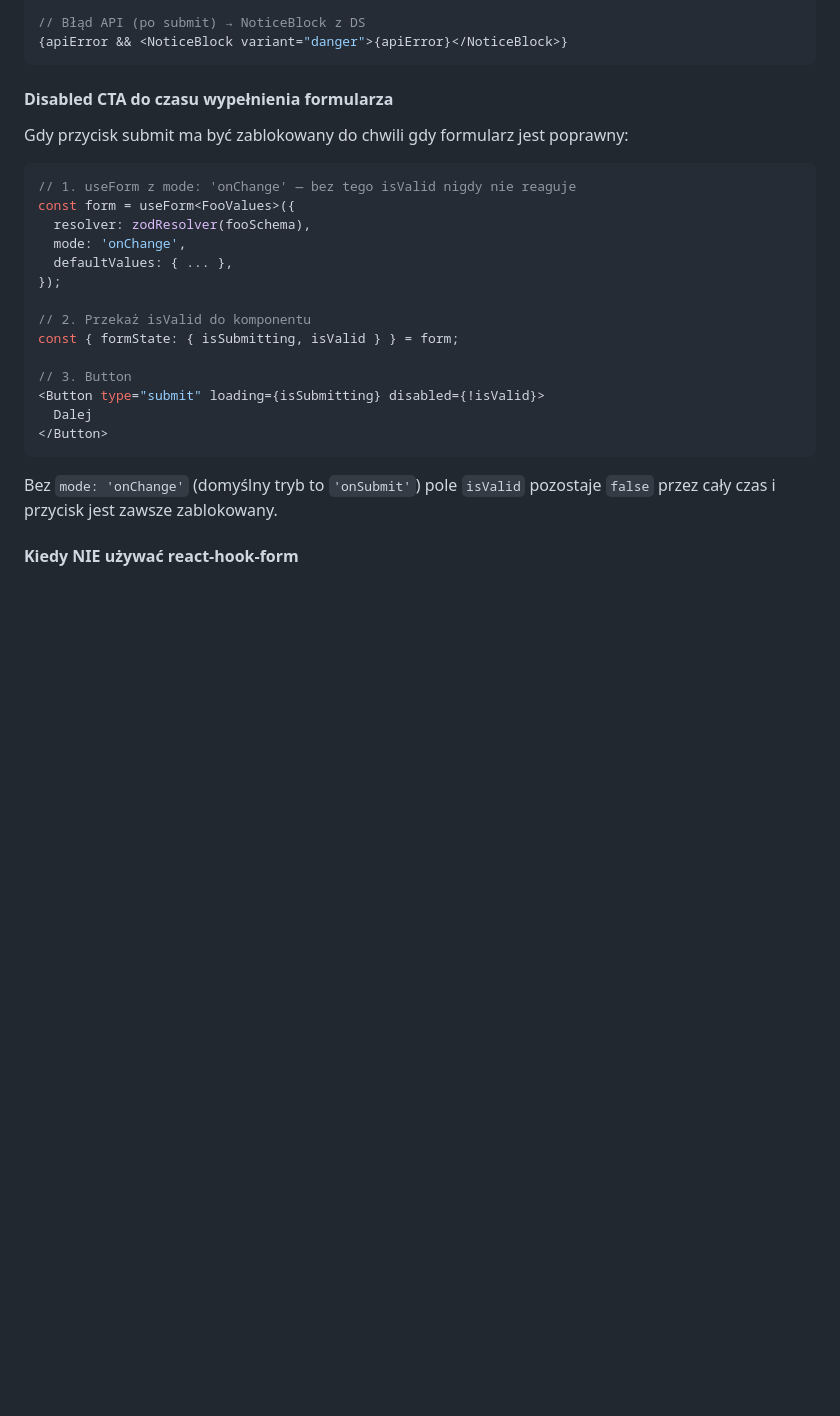
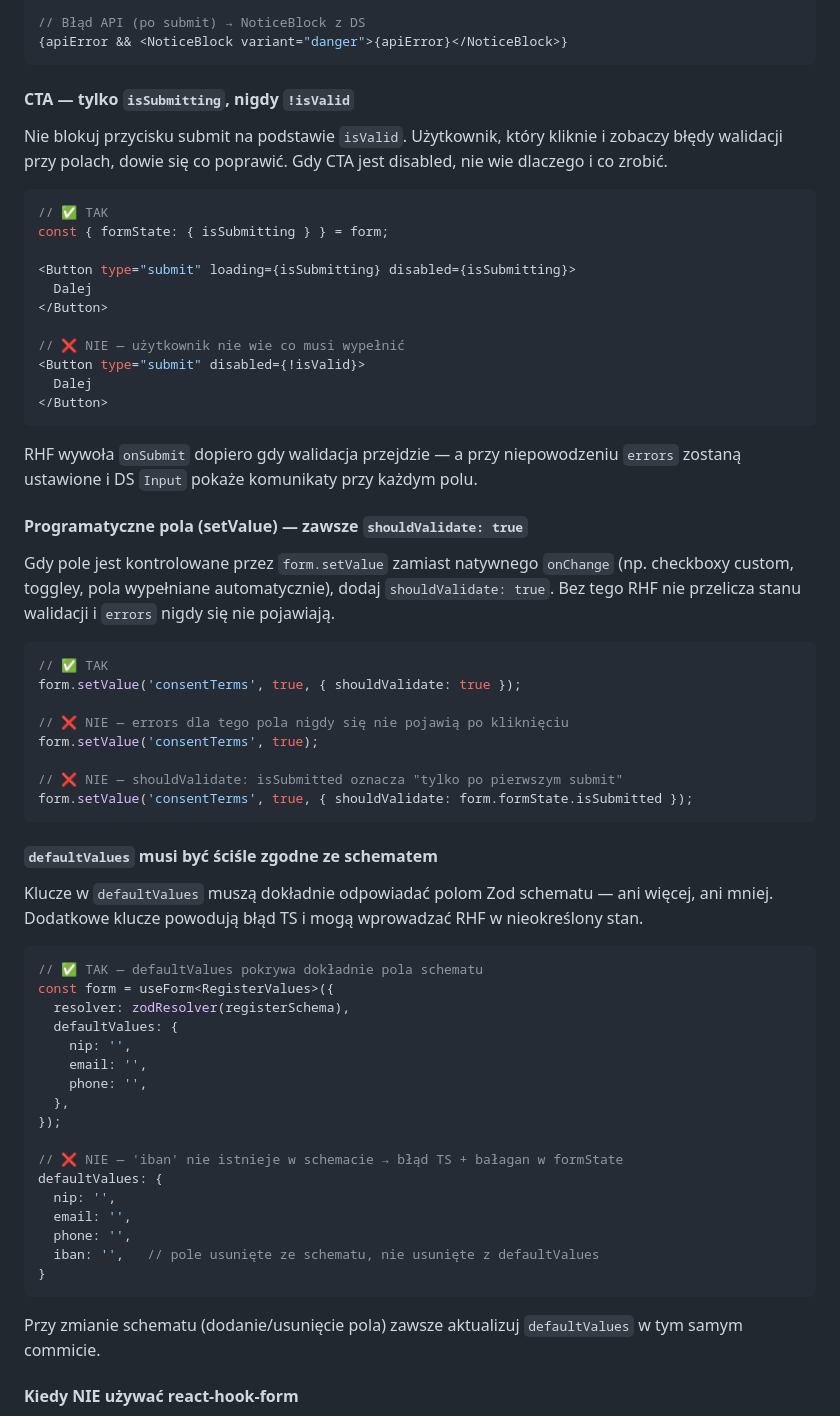
Before and after one commit to tomaszklag/opon, a Markdown page: docs/developer-guide.md, the part around one of its changes. GitHub-like rendering; blank space fills up the shorter version.

````diff
--- a/docs/developer-guide.md
+++ b/docs/developer-guide.md
@@ -652,28 +652,66 @@ export function useFooForm() {
 {apiError && <NoticeBlock variant="danger">{apiError}</NoticeBlock>}
 ```
 
-#### Disabled CTA do czasu wypełnienia formularza
+#### CTA — tylko `isSubmitting`, nigdy `!isValid`
 
-Gdy przycisk submit ma być zablokowany do chwili gdy formularz jest poprawny:
+Nie blokuj przycisku submit na podstawie `isValid`. Użytkownik, który kliknie i zobaczy błędy walidacji przy polach, dowie się co poprawić. Gdy CTA jest disabled, nie wie dlaczego i co zrobić.
 
-```typescript
-// 1. useForm z mode: 'onChange' — bez tego isValid nigdy nie reaguje
-const form = useForm<FooValues>({
-  resolver: zodResolver(fooSchema),
-  mode: 'onChange',
-  defaultValues: { ... },
-});
+```tsx
+// ✅ TAK
+const { formState: { isSubmitting } } = form;
 
-// 2. Przekaż isValid do komponentu
-const { formState: { isSubmitting, isValid } } = form;
+<Button type="submit" loading={isSubmitting} disabled={isSubmitting}>
+  Dalej
+</Button>
 
-// 3. Button
-<Button type="submit" loading={isSubmitting} disabled={!isValid}>
+// ❌ NIE — użytkownik nie wie co musi wypełnić
+<Button type="submit" disabled={!isValid}>
   Dalej
 </Button>
 ```
 
-Bez `mode: 'onChange'` (domyślny tryb to `'onSubmit'`) pole `isValid` pozostaje `false` przez cały czas i przycisk jest zawsze zablokowany.
+RHF wywoła `onSubmit` dopiero gdy walidacja przejdzie — a przy niepowodzeniu `errors` zostaną ustawione i DS `Input` pokaże komunikaty przy każdym polu.
+
+#### Programatyczne pola (setValue) — zawsze `shouldValidate: true`
+
+Gdy pole jest kontrolowane przez `form.setValue` zamiast natywnego `onChange` (np. checkboxy custom, toggley, pola wypełniane automatycznie), dodaj `shouldValidate: true`. Bez tego RHF nie przelicza stanu walidacji i `errors` nigdy się nie pojawiają.
+
+```typescript
+// ✅ TAK
+form.setValue('consentTerms', true, { shouldValidate: true });
+
+// ❌ NIE — errors dla tego pola nigdy się nie pojawią po kliknięciu
+form.setValue('consentTerms', true);
+
+// ❌ NIE — shouldValidate: isSubmitted oznacza "tylko po pierwszym submit"
+form.setValue('consentTerms', true, { shouldValidate: form.formState.isSubmitted });
+```
+
+#### `defaultValues` musi być ściśle zgodne ze schematem
+
+Klucze w `defaultValues` muszą dokładnie odpowiadać polom Zod schematu — ani więcej, ani mniej. Dodatkowe klucze powodują błąd TS i mogą wprowadzać RHF w nieokreślony stan.
+
+```typescript
+// ✅ TAK — defaultValues pokrywa dokładnie pola schematu
+const form = useForm<RegisterValues>({
+  resolver: zodResolver(registerSchema),
+  defaultValues: {
+    nip: '',
+    email: '',
+    phone: '',
+  },
+});
+
+// ❌ NIE — 'iban' nie istnieje w schemacie → błąd TS + bałagan w formState
+defaultValues: {
+  nip: '',
+  email: '',
+  phone: '',
+  iban: '',   // pole usunięte ze schematu, nie usunięte z defaultValues
+}
+```
+
+Przy zmianie schematu (dodanie/usunięcie pola) zawsze aktualizuj `defaultValues` w tym samym commicie.
 
 #### Kiedy NIE używać react-hook-form
 
````
Also changed, not shown: other parts of docs/developer-guide.md (+107 -0 lines).
